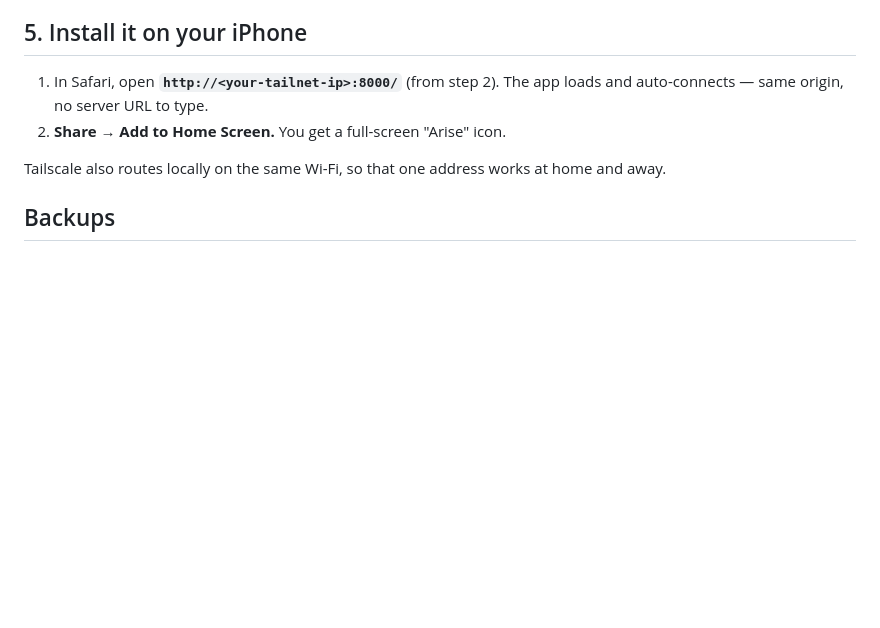
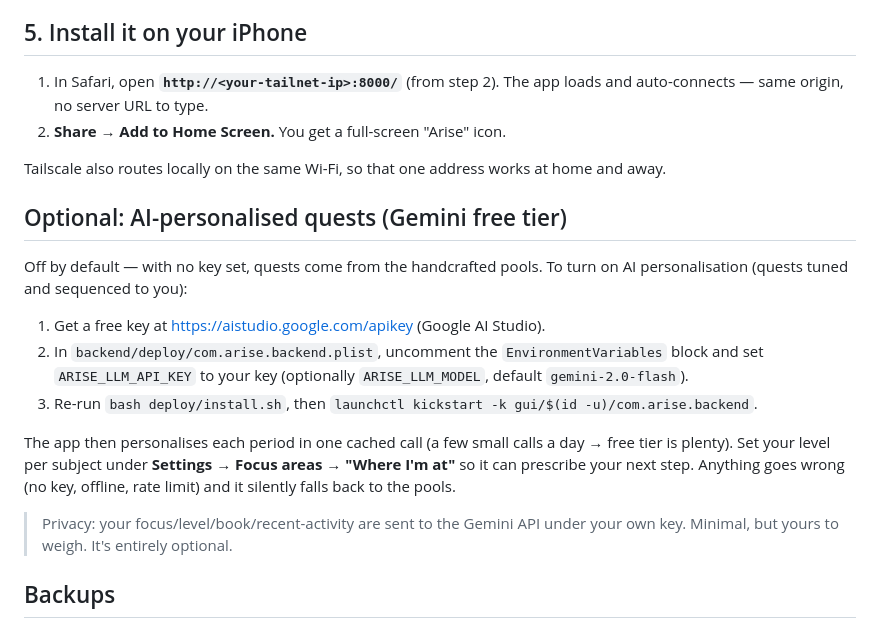
Before and after one commit to thatkidplongy/arise, a Markdown page: DEPLOY.md, the part around the change. Drawn GitHub-style; blank space fills up the shorter version.

```diff
--- a/DEPLOY.md
+++ b/DEPLOY.md
@@ -85,6 +85,26 @@ sudo pmset -c sleep 0 disablesleep 1    # on a desktop / always-plugged Mac
 Tailscale also routes locally on the same Wi-Fi, so that one address works at
 home and away.
 
+## Optional: AI-personalised quests (Gemini free tier)
+
+Off by default — with no key set, quests come from the handcrafted pools. To turn
+on AI personalisation (quests tuned and sequenced to you):
+
+1. Get a free key at https://aistudio.google.com/apikey (Google AI Studio).
+2. In `backend/deploy/com.arise.backend.plist`, uncomment the
+   `EnvironmentVariables` block and set `ARISE_LLM_API_KEY` to your key
+   (optionally `ARISE_LLM_MODEL`, default `gemini-2.0-flash`).
+3. Re-run `bash deploy/install.sh`, then
+   `launchctl kickstart -k gui/$(id -u)/com.arise.backend`.
+
+The app then personalises each period in one cached call (a few small calls a
+day → free tier is plenty). Set your level per subject under **Settings → Focus
+areas → "Where I'm at"** so it can prescribe your next step. Anything goes wrong
+(no key, offline, rate limit) and it silently falls back to the pools.
+
+> Privacy: your focus/level/book/recent-activity are sent to the Gemini API under
+> your own key. Minimal, but yours to weigh. It's entirely optional.
+
 ## Backups
 
 `install.sh` also schedules `com.arise.backup`: a daily snapshot of `arise.db`
```
Also changed, not shown: DESIGN.md (+25 -0 lines), README.md (+6 -0 lines).
